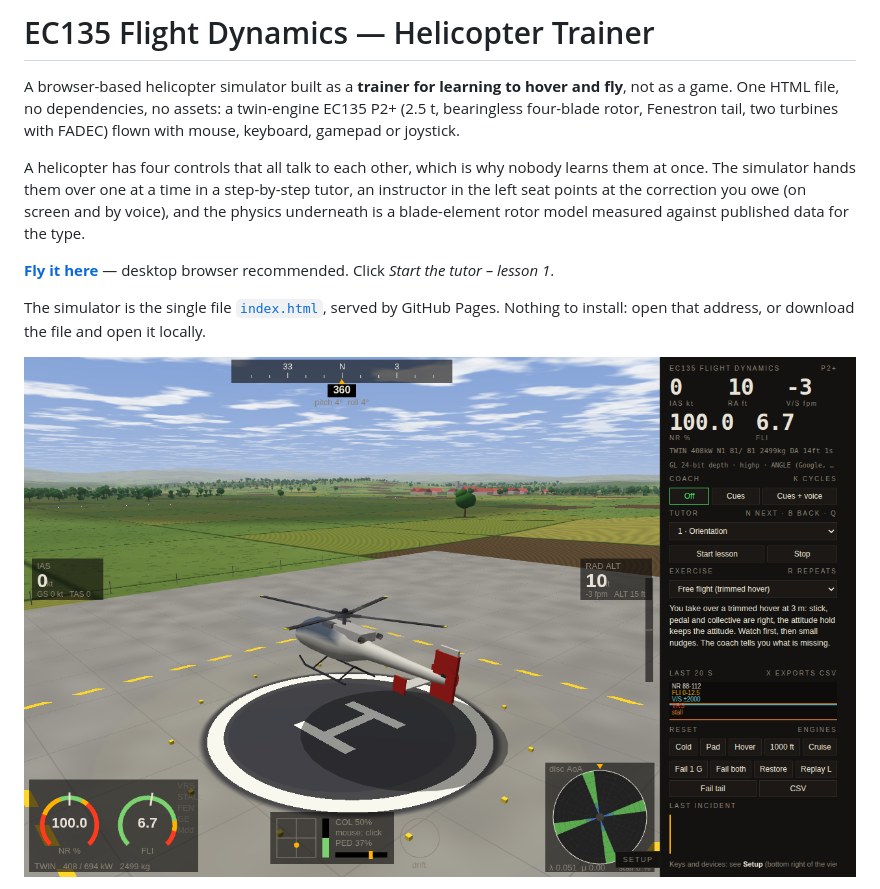
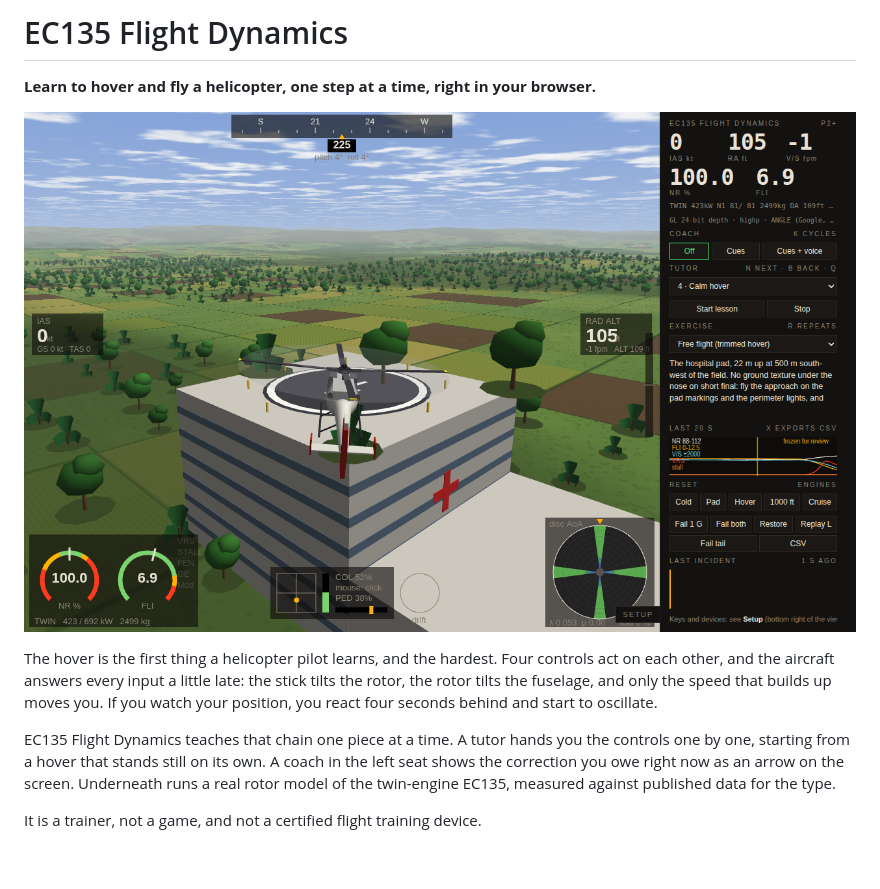
Before and after one commit to GitCrush/EC135-FlightDynamics, a Markdown page: README.md, the part around one of its changes. Drawn GitHub-style; blank space fills up the shorter version.

```diff
--- a/README.md
+++ b/README.md
@@ -1,12 +1,12 @@
-# EC135 Flight Dynamics — Helicopter Trainer
+# EC135 Flight Dynamics
 
-A browser-based helicopter simulator built as a **trainer for learning to hover and fly**, not as a game. One HTML file, no dependencies, no assets: a twin-engine EC135 P2+ (2.5 t, bearingless four-blade rotor, Fenestron tail, two turbines with FADEC) flown with mouse, keyboard, gamepad or joystick.
+**Learn to hover and fly a helicopter, one step at a time, right in your browser.**
 
-A helicopter has four controls that all talk to each other, which is why nobody learns them at once. The simulator hands them over one at a time in a step-by-step tutor, an instructor in the left seat points at the correction you owe (on screen and by voice), and the physics underneath is a blade-element rotor model measured against published data for the type.
+![Hovering over the hospital's rooftop pad, 22 m up](docs/screenshots/hospital-rooftop.png)
 
-**[Fly it here](https://gitcrush.github.io/EC135-FlightDynamics/)** — desktop browser recommended. Click *Start the tutor – lesson 1*.
+The hover is the first thing a helicopter pilot learns, and the hardest. Four controls act on each other, and the aircraft answers every input a little late: the stick tilts the rotor, the rotor tilts the fuselage, and only the speed that builds up moves you. If you watch your position, you react four seconds behind and start to oscillate.
 
-The simulator is the single file [`index.html`](index.html), served by GitHub Pages. Nothing to install: open that address, or download the file and open it locally.
+EC135 Flight Dynamics teaches that chain one piece at a time. A tutor hands you the controls one by one, starting from a hover that stands still on its own. A coach in the left seat shows the correction you owe right now as an arrow on the screen. Underneath runs a real rotor model of the twin-engine EC135, measured against published data for the type.
 
-![Chase view of a trimmed hover over the pad](docs/screenshots/chase-hover.png)
+It is a trainer, not a game, and not a certified flight training device.
 
```
Also changed, not shown: other parts of README.md (+32 -31 lines).
